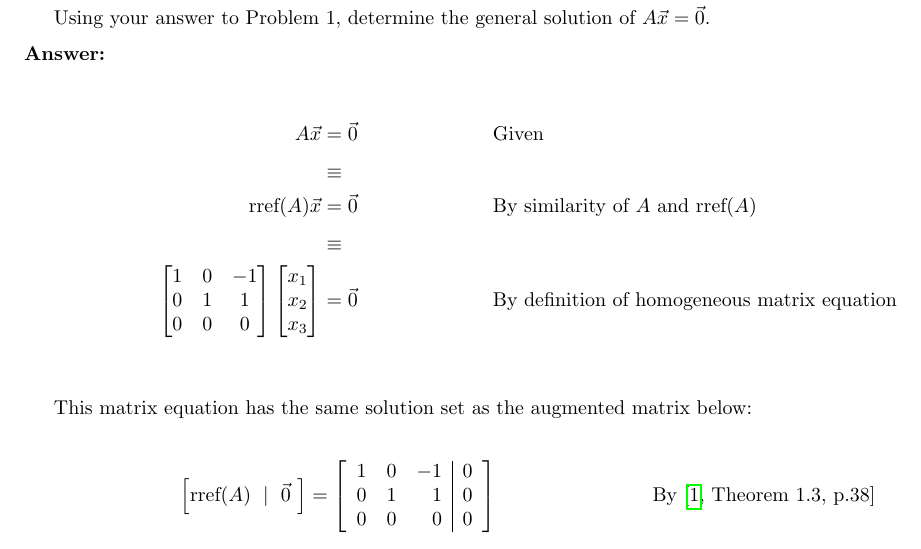
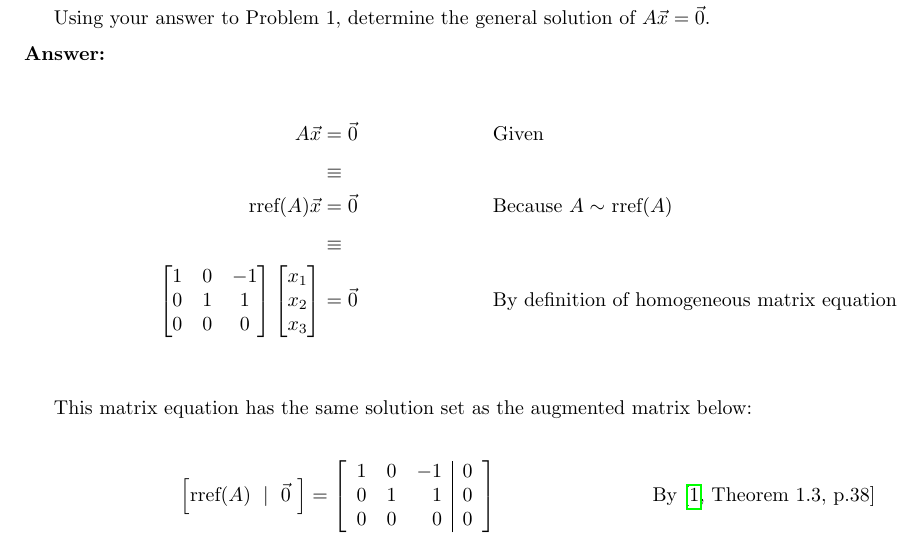
Before and after one commit to jllovet/jhu-en-625-252-fa26-linear-algebra, a LaTeX document (module-2/module-2.tex): part of page 2 of 6, cut so that both start at the same text. Compiled offline with pdfLaTeX.

Commit message:
Revise justification

```diff
--- a/module-2/module-2.tex
+++ b/module-2/module-2.tex
@@ -130,7 +130,7 @@ Using your answer to Problem 1, determine the general solution of $A\vec{x} = \v
 \begin{align*}
   A\vec{x}                       & = \vec{0} \reason{Given}                                     \\[1ex]
                                  & \equiv                                                       \\
-  \text{rref}(A)\vec{x}          & = \vec{0} \reason{By similarity of $A$ and rref($A$)}        \\[1ex]
+  \text{rref}(A)\vec{x}          & = \vec{0} \reason{Because $A \sim$ rref($A$)}        \\[1ex]
                                  & \equiv                                                       \\
   \begin{bmatrix}
     1 & 0 & -1 \\
```
